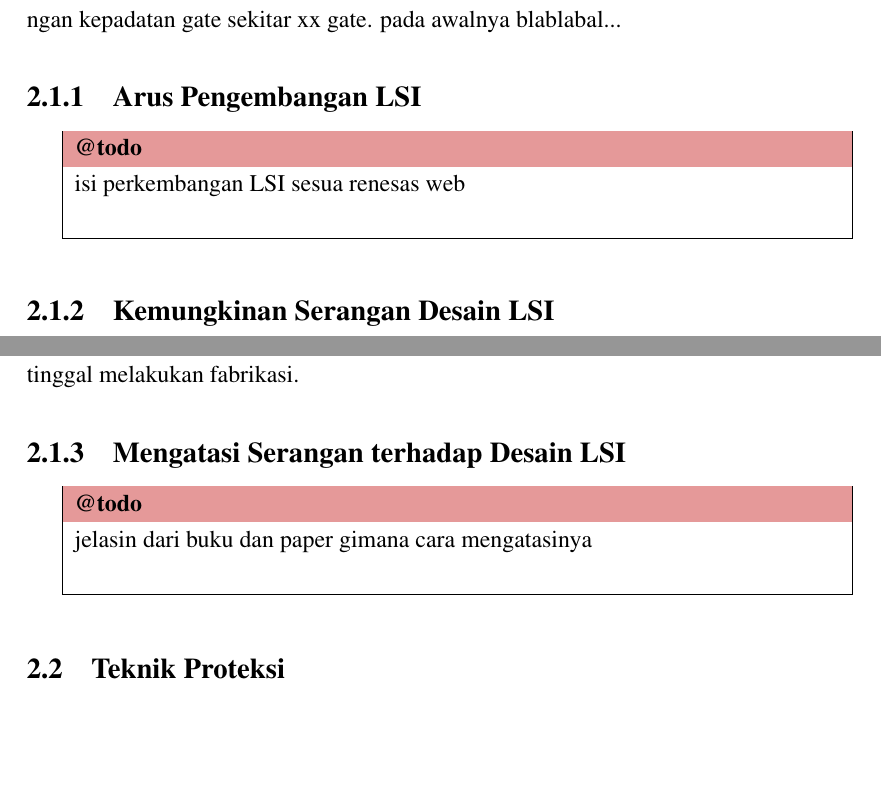
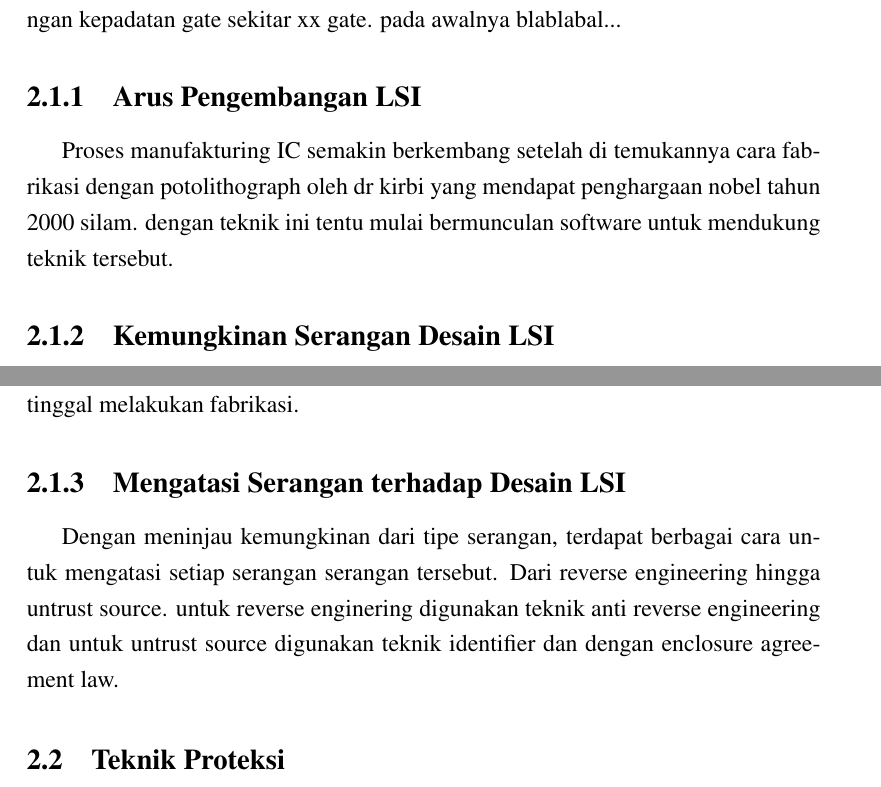
Before and after one commit to mashanz/skripsi_hanjara, a LaTeX thesis (skripsi.tex, which reads bab2.tex): two parts of pages 16 and 17 of 27, joined at a grey line, cut so that both start at the same text, the shorter picture padded with empty space. Compiled offline with pdfLaTeX.

Commit message:
bab 2 edit

```diff
--- a/bab2.tex
+++ b/bab2.tex
@@ -5,7 +5,7 @@ Membuat desain sebuah perangkat ic membutuhkan proses yang panjang dan sumberday
 \textit{Large Scale Integration} atau disingkat LSI merupakan teknologi desain IC dengan kepadatan gate sekitar xx gate. pada awalnya blablabal...
 
 \subsection{Arus Pengembangan LSI}
-\todo{isi perkembangan LSI sesua renesas web}
+Proses manufakturing IC semakin berkembang setelah di temukannya cara fabrikasi dengan potolithograph oleh dr kirbi yang mendapat penghargaan nobel tahun 2000 silam. dengan teknik ini tentu mulai bermunculan software untuk mendukung teknik tersebut.
 
 \subsection{Kemungkinan Serangan Desain LSI}
 Terdapat banyak kemungkinan serangan dalam proses manufakturing desain LSI. Berikut beberapa contoh serangan terhadap LSI desain.
@@ -31,7 +31,7 @@ Dalam segi ini serangan dilakukan dengan cara mencuri langsung desain yang sudah
 Untuk serangan jenis ini, pencuri sudah pendapatkan produk dari pasar yang telah teruji, pencuri tinggal melakukan scan rangkaian kemudian mengujinya dengan datasheet. Apabila hasil scan desain produk di dapati rangkaian yang konkrit/jelas dan rangkaian tersebut telah teruji sesuai datasheet. Maka pencuri tinggal melakukan fabrikasi.
 
 \subsection{Mengatasi Serangan terhadap Desain LSI}
-\todo{jelasin dari buku dan paper gimana cara mengatasinya}
+Dengan meninjau kemungkinan dari tipe serangan, terdapat berbagai cara untuk mengatasi setiap serangan serangan tersebut. Dari reverse engineering hingga untrust source. untuk reverse enginering digunakan teknik anti reverse engineering dan untuk untrust source digunakan teknik identifier dan dengan enclosure agreement law.
 
 \section{Teknik Proteksi}
 Dari berbagai teknik yang telah digunakan, penulis melakukan penggabungan 2 teknik pengamanan dalam sebuah desain IC. Dalam penelitian ini dilakukan penggabungan 2 teknik agar cakupan wilayah keamanan sebuah IC semakin luas. Berikut teknik yang digabungkan dalam penelitian kali ini.
```
Also changed, not shown: skripsi.pdf.
